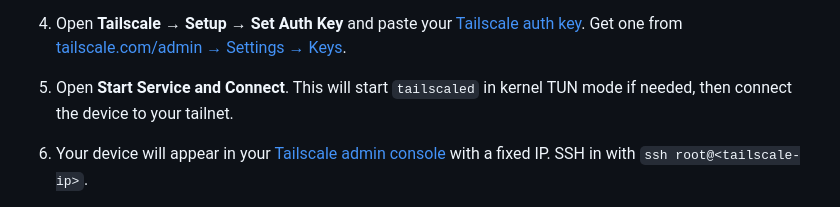
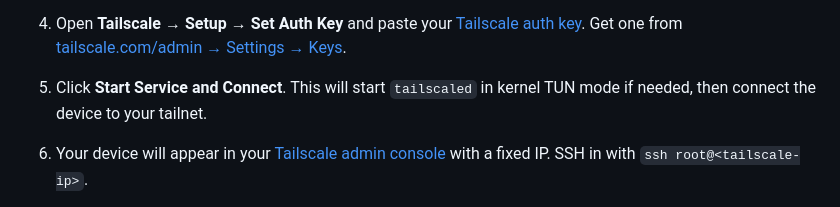
Before and after one commit to TimmyKug/koreader-tailscale, a Markdown page: README.md, the part around one of its changes. GitHub-like rendering.

Commit message:
Fix formatting and clarify instructions in README for Tailscale plugin

```diff
--- a/README.md
+++ b/README.md
@@ -34,7 +34,7 @@ Jailbroken Kindle PaperWhite 11th Generation — `armv7l`.
    [Tailscale auth key](https://tailscale.com/kb/1085/auth-keys).
    Get one from [tailscale.com/admin → Settings → Keys](https://login.tailscale.com/admin/settings/keys).
 
-5. Open **Start Service and Connect**. This will start `tailscaled` in kernel TUN mode
+5. Click **Start Service and Connect**. This will start `tailscaled` in kernel TUN mode
    if needed, then connect the device to your tailnet.
 
 6. Your device will appear in your
```
Also changed, not shown: other parts of README.md (+2 -2 lines).
